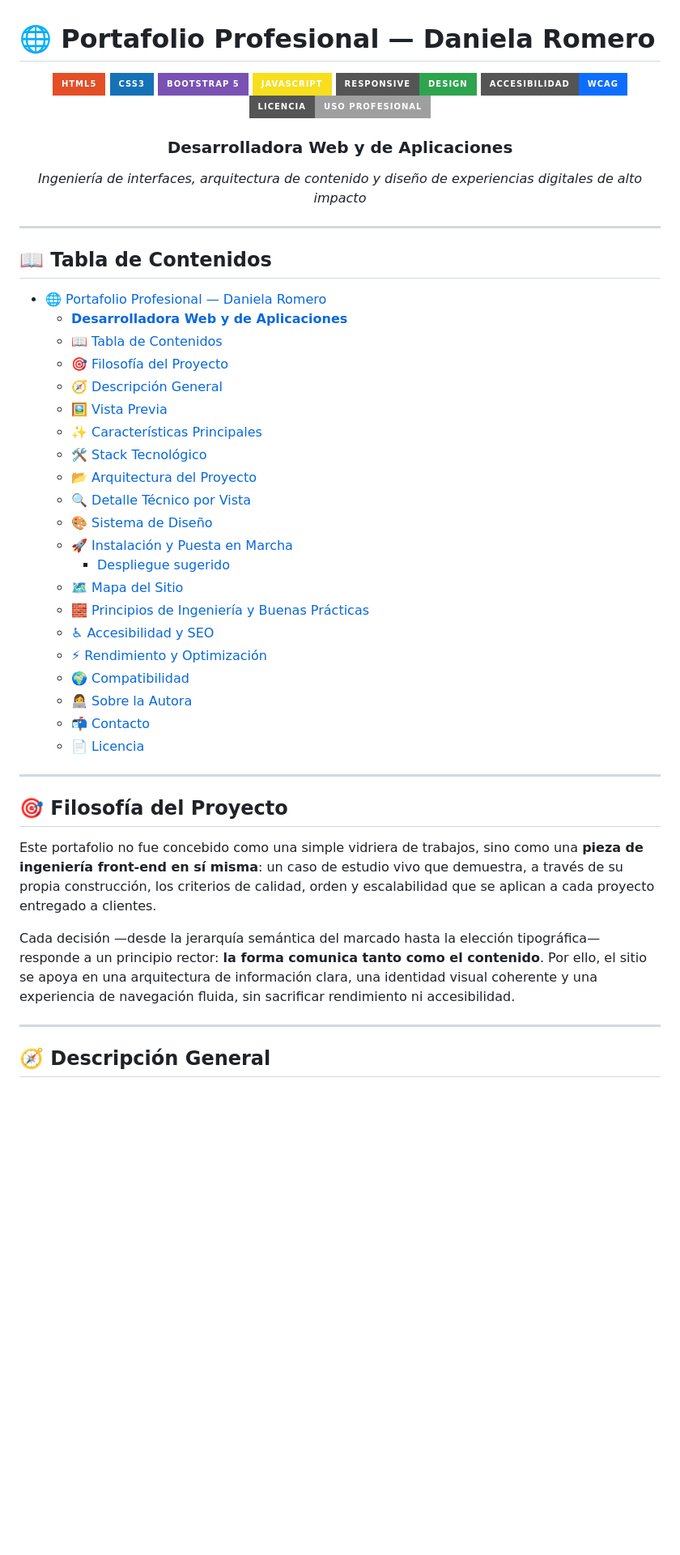
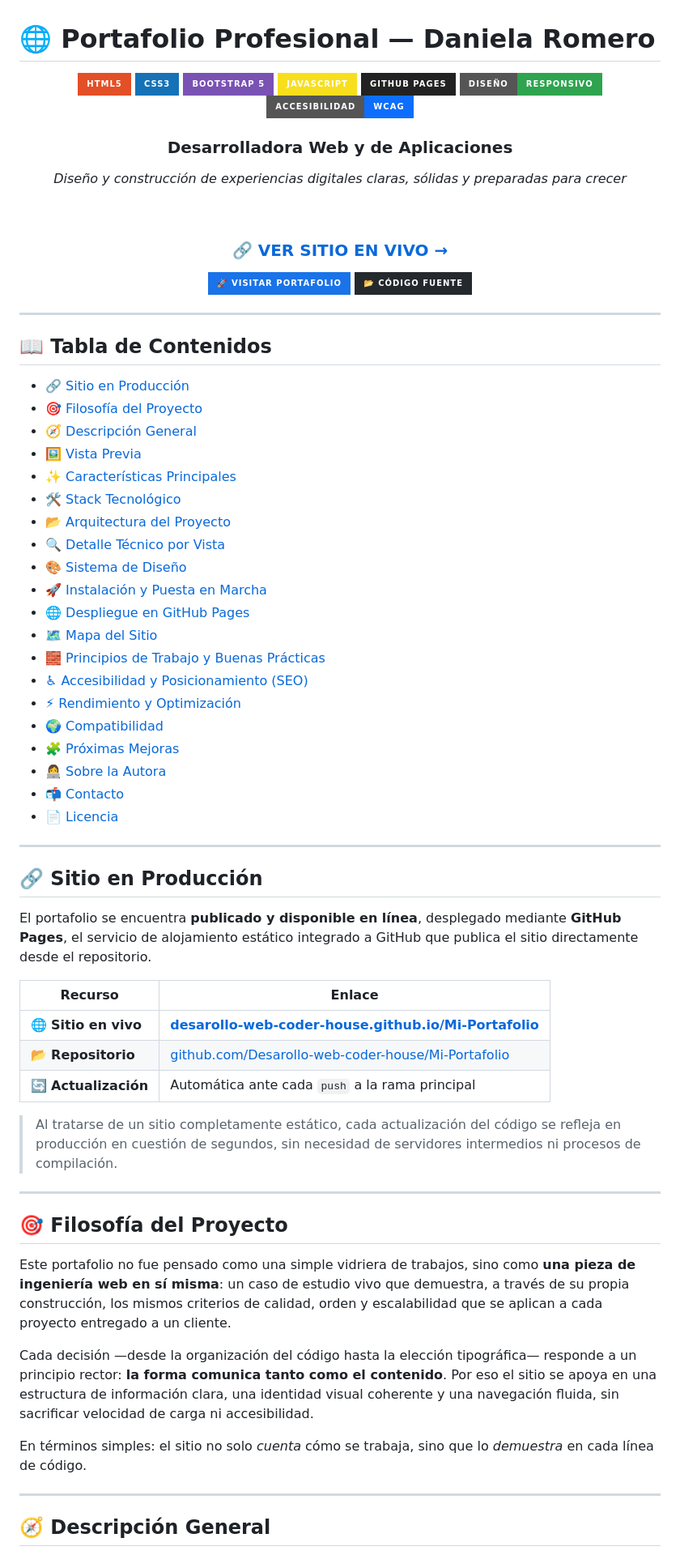
Before and after one commit to Desarollo-web-coder-house/Mi-Portafolio, a Markdown page: README.md, the part around one of its changes. Shown at 81% size. Drawn GitHub-style; badges without logos; blank space fills up the shorter version.

```diff
--- a/README.md
+++ b/README.md
@@ -6,12 +6,20 @@
 ![CSS3](https://img.shields.io/badge/CSS3-1572B6?style=for-the-badge&logo=css3&logoColor=white)
 ![Bootstrap](https://img.shields.io/badge/Bootstrap_5-7952B3?style=for-the-badge&logo=bootstrap&logoColor=white)
 ![JavaScript](https://img.shields.io/badge/JavaScript-F7DF1E?style=for-the-badge&logo=javascript&logoColor=black)
-![Responsive](https://img.shields.io/badge/Responsive-Design-2ea44f?style=for-the-badge)
+![GitHub Pages](https://img.shields.io/badge/GitHub_Pages-222222?style=for-the-badge&logo=githubpages&logoColor=white)
+![Responsive](https://img.shields.io/badge/Diseño-Responsivo-2ea44f?style=for-the-badge)
 ![Accessibility](https://img.shields.io/badge/Accesibilidad-WCAG-0d6efd?style=for-the-badge)
-![License](https://img.shields.io/badge/Licencia-Uso_Profesional-lightgrey?style=for-the-badge)
 
 ### **Desarrolladora Web y de Aplicaciones**
-*Ingeniería de interfaces, arquitectura de contenido y diseño de experiencias digitales de alto impacto*
+
+*Diseño y construcción de experiencias digitales claras, sólidas y preparadas para crecer*
+
+<br>
+
+### 🔗 **[VER SITIO EN VIVO →](https://desarollo-web-coder-house.github.io/Mi-Portafolio/)**
+
+[![Ver Demo](https://img.shields.io/badge/🚀_Visitar_Portafolio-1a73e8?style=for-the-badge)](https://desarollo-web-coder-house.github.io/Mi-Portafolio/)
+[![Repositorio](https://img.shields.io/badge/📂_Código_Fuente-24292e?style=for-the-badge&logo=github&logoColor=white)](https://github.com/Desarollo-web-coder-house/Mi-Portafolio)
 
 </div>
 
@@ -19,35 +27,50 @@
 
 ## 📖 Tabla de Contenidos
 
-- [🌐 Portafolio Profesional — Daniela Romero](#-portafolio-profesional--daniela-romero)
-    - [**Desarrolladora Web y de Aplicaciones**](#desarrolladora-web-y-de-aplicaciones)
-  - [📖 Tabla de Contenidos](#-tabla-de-contenidos)
-  - [🎯 Filosofía del Proyecto](#-filosofía-del-proyecto)
-  - [🧭 Descripción General](#-descripción-general)
-  - [🖼️ Vista Previa](#️-vista-previa)
-  - [✨ Características Principales](#-características-principales)
-  - [🛠️ Stack Tecnológico](#️-stack-tecnológico)
-  - [📂 Arquitectura del Proyecto](#-arquitectura-del-proyecto)
-  - [🔍 Detalle Técnico por Vista](#-detalle-técnico-por-vista)
-  - [🎨 Sistema de Diseño](#-sistema-de-diseño)
-  - [🚀 Instalación y Puesta en Marcha](#-instalación-y-puesta-en-marcha)
-    - [Despliegue sugerido](#despliegue-sugerido)
-  - [🗺️ Mapa del Sitio](#️-mapa-del-sitio)
-  - [🧱 Principios de Ingeniería y Buenas Prácticas](#-principios-de-ingeniería-y-buenas-prácticas)
-  - [♿ Accesibilidad y SEO](#-accesibilidad-y-seo)
-  - [⚡ Rendimiento y Optimización](#-rendimiento-y-optimización)
-  - [🌍 Compatibilidad](#-compatibilidad)
-  - [👩‍💻 Sobre la Autora](#-sobre-la-autora)
-  - [📬 Contacto](#-contacto)
-  - [📄 Licencia](#-licencia)
+- [🔗 Sitio en Producción](#-sitio-en-producción)
+- [🎯 Filosofía del Proyecto](#-filosofía-del-proyecto)
+- [🧭 Descripción General](#-descripción-general)
+- [🖼️ Vista Previa](#️-vista-previa)
+- [✨ Características Principales](#-características-principales)
+- [🛠️ Stack Tecnológico](#️-stack-tecnológico)
+- [📂 Arquitectura del Proyecto](#-arquitectura-del-proyecto)
+- [🔍 Detalle Técnico por Vista](#-detalle-técnico-por-vista)
+- [🎨 Sistema de Diseño](#-sistema-de-diseño)
+- [🚀 Instalación y Puesta en Marcha](#-instalación-y-puesta-en-marcha)
+- [🌐 Despliegue en GitHub Pages](#-despliegue-en-github-pages)
+- [🗺️ Mapa del Sitio](#️-mapa-del-sitio)
+- [🧱 Principios de Trabajo y Buenas Prácticas](#-principios-de-trabajo-y-buenas-prácticas)
+- [♿ Accesibilidad y Posicionamiento (SEO)](#-accesibilidad-y-posicionamiento-seo)
+- [⚡ Rendimiento y Optimización](#-rendimiento-y-optimización)
+- [🌍 Compatibilidad](#-compatibilidad)
+- [🧩 Próximas Mejoras](#-próximas-mejoras)
+- [👩‍💻 Sobre la Autora](#-sobre-la-autora)
+- [📬 Contacto](#-contacto)
+- [📄 Licencia](#-licencia)
+
+---
+
+## 🔗 Sitio en Producción
+
+El portafolio se encuentra **publicado y disponible en línea**, desplegado mediante **GitHub Pages**, el servicio de alojamiento estático integrado a GitHub que publica el sitio directamente desde el repositorio.
+
+| Recurso | Enlace |
+|---|---|
+| 🌐 **Sitio en vivo** | **[desarollo-web-coder-house.github.io/Mi-Portafolio](https://desarollo-web-coder-house.github.io/Mi-Portafolio/)** |
+| 📂 **Repositorio** | [github.com/Desarollo-web-coder-house/Mi-Portafolio](https://github.com/Desarollo-web-coder-house/Mi-Portafolio) |
+| 🔄 **Actualización** | Automática ante cada `push` a la rama principal |
+
+> Al tratarse de un sitio completamente estático, cada actualización del código se refleja en producción en cuestión de segundos, sin necesidad de servidores intermedios ni procesos de compilación.
 
 ---
 
 ## 🎯 Filosofía del Proyecto
 
-Este portafolio no fue concebido como una simple vidriera de trabajos, sino como una **pieza de ingeniería front-end en sí misma**: un caso de estudio vivo que demuestra, a través de su propia construcción, los criterios de calidad, orden y escalabilidad que se aplican a cada proyecto entregado a clientes.
+Este portafolio no fue pensado como una simple vidriera de trabajos, sino como **una pieza de ingeniería web en sí misma**: un caso de estudio vivo que demuestra, a través de su propia construcción, los mismos criterios de calidad, orden y escalabilidad que se aplican a cada proyecto entregado a un cliente.
 
-Cada decisión —desde la jerarquía semántica del marcado hasta la elección tipográfica— responde a un principio rector: **la forma comunica tanto como el contenido**. Por ello, el sitio se apoya en una arquitectura de información clara, una identidad visual coherente y una experiencia de navegación fluida, sin sacrificar rendimiento ni accesibilidad.
+Cada decisión —desde la organización del código hasta la elección tipográfica— responde a un principio rector: **la forma comunica tanto como el contenido**. Por eso el sitio se apoya en una estructura de información clara, una identidad visual coherente y una navegación fluida, sin sacrificar velocidad de carga ni accesibilidad.
+
+En términos simples: el sitio no solo *cuenta* cómo se trabaja, sino que lo *demuestra* en cada línea de código.
 
 ---
 
```
Also changed, not shown: other parts of README.md (+162 -83 lines).
